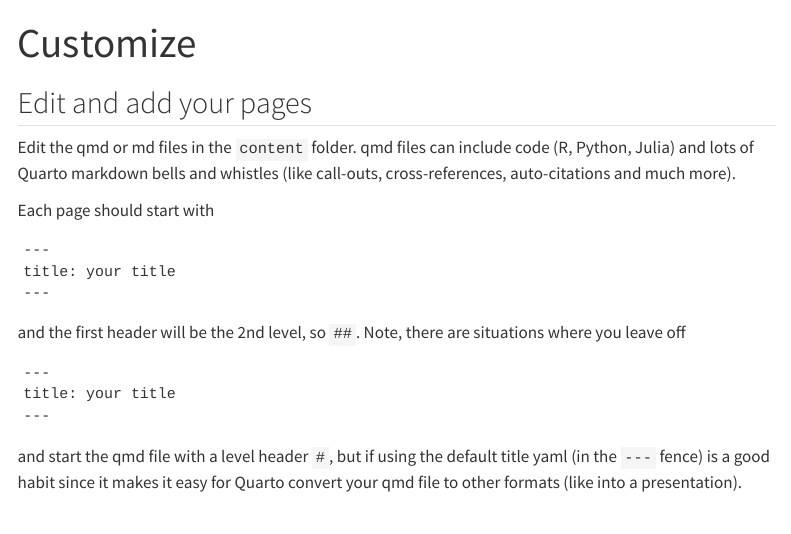
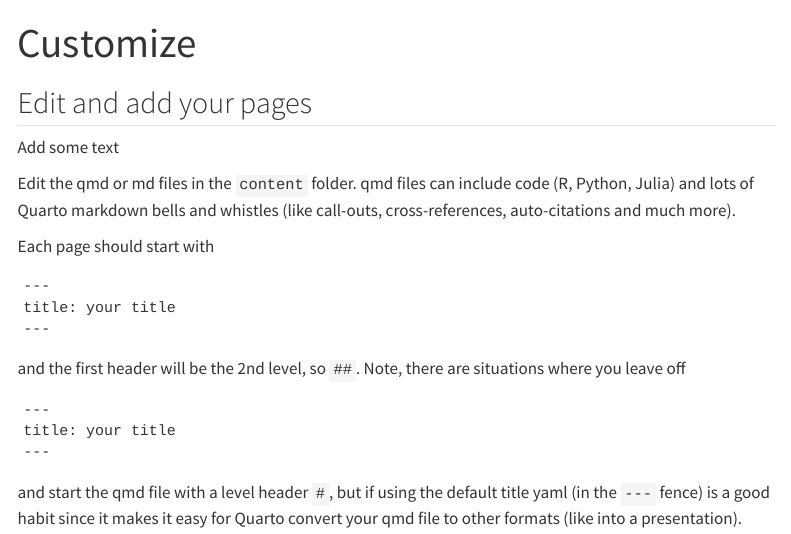
Before and after one commit to eeholmes/GHPages-3, a Quarto document (content/add-content.qmd): the page in a window 1100 px wide, from its top. Rendered offline with R 4.5, knitr and Pandoc in place of Quarto, with nearby package versions; menus at the side of the page are left out.

Commit message:
Update add-content.qmd

```diff
--- a/content/add-content.qmd
+++ b/content/add-content.qmd
@@ -3,6 +3,8 @@
 ---
 
 ## Edit and add your pages
+
+Add some text
 
 Edit the qmd or md files in the `content` folder. qmd files can include code (R, Python, Julia) and lots of Quarto markdown bells and whistles (like call-outs, cross-references, auto-citations and much more).
 
```
